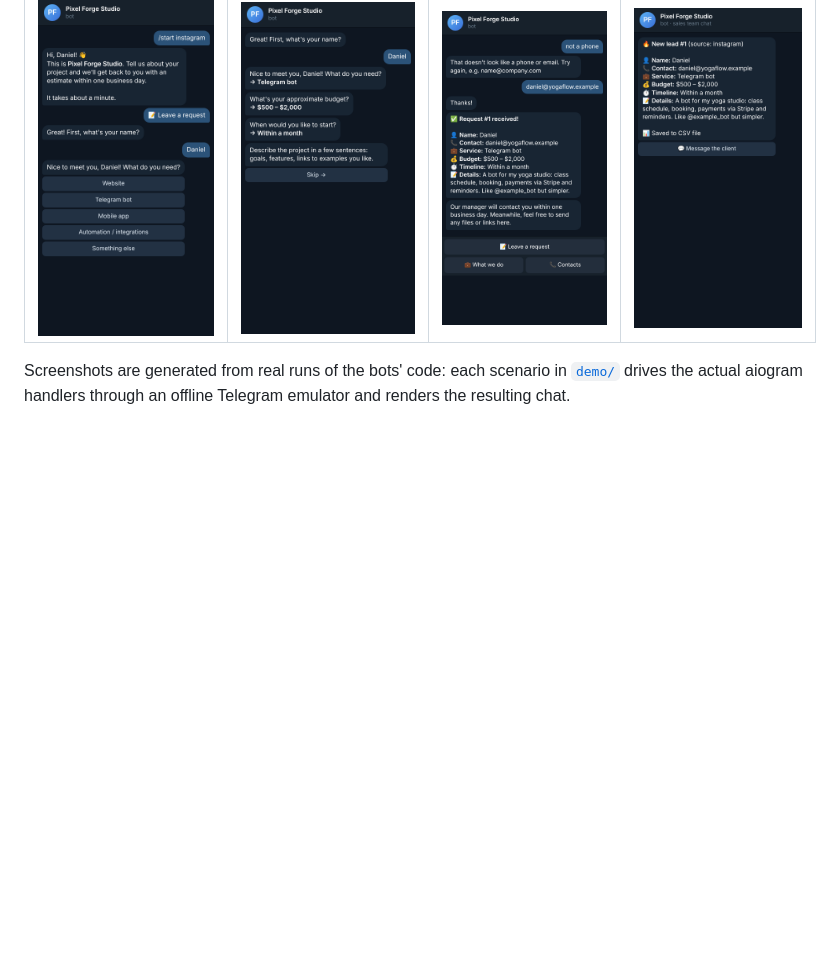
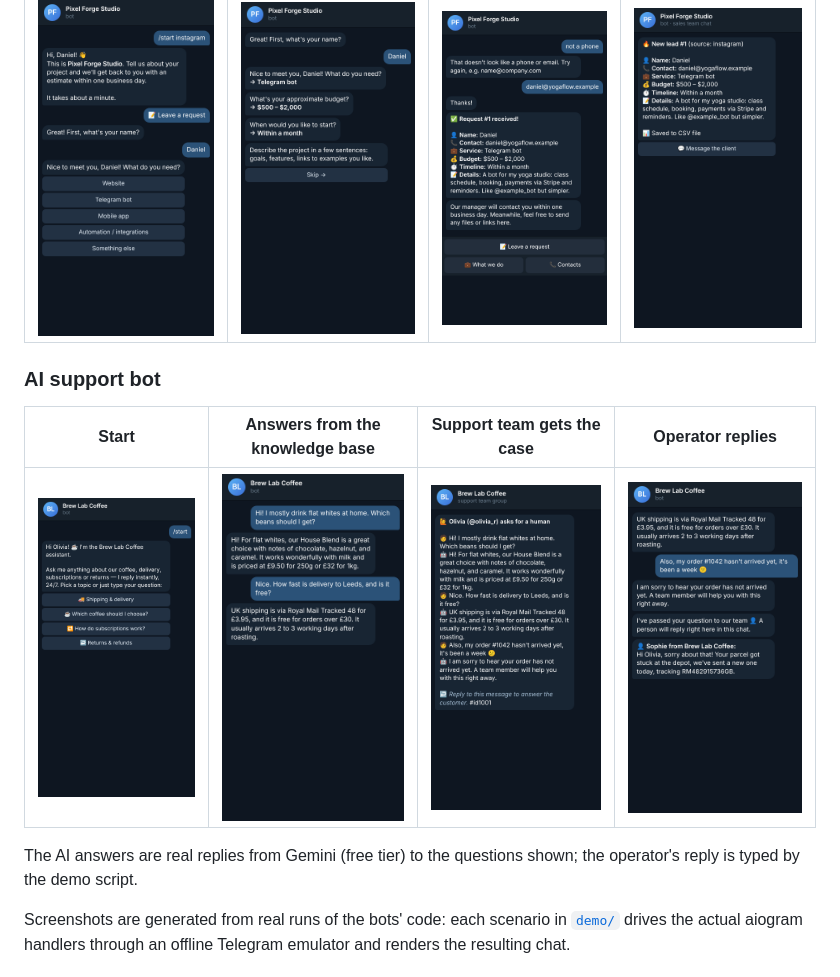
Before and after one commit to mastrastraliki-eng/telegram-bots-portfolio, a Markdown page: README.md, the part around the change. GitHub-like rendering; pictures changed too: docs/screenshots/ai-1-start.png (added), docs/screenshots/ai-2-answers.png (added), docs/screenshots/ai-3-operator-chat.png (added); blank space fills up the shorter version.

```diff
--- a/README.md
+++ b/README.md
@@ -22,6 +22,13 @@ Docker, and end-to-end tests.
 | Start the request | Qualify | Sent | Sales team gets the lead |
 |---|---|---|---|
 | ![](docs/screenshots/leads-1-choose-service.png) | ![](docs/screenshots/leads-2-qualify.png) | ![](docs/screenshots/leads-3-sent.png) | ![](docs/screenshots/leads-4-manager.png) |
+
+### AI support bot
+| Start | Answers from the knowledge base | Support team gets the case | Operator replies |
+|---|---|---|---|
+| ![](docs/screenshots/ai-1-start.png) | ![](docs/screenshots/ai-2-answers.png) | ![](docs/screenshots/ai-3-operator-chat.png) | ![](docs/screenshots/ai-4-handoff.png) |
+
+The AI answers are real replies from Gemini (free tier) to the questions shown; the operator's reply is typed by the demo script.
 
 Screenshots are generated from real runs of the bots' code: each scenario in [`demo/`](demo/) drives
 the actual aiogram handlers through an offline Telegram emulator and renders the resulting chat.
```
Also changed, not shown: ai-support-bot/README.md (+3 -1 lines), 3 other files.
